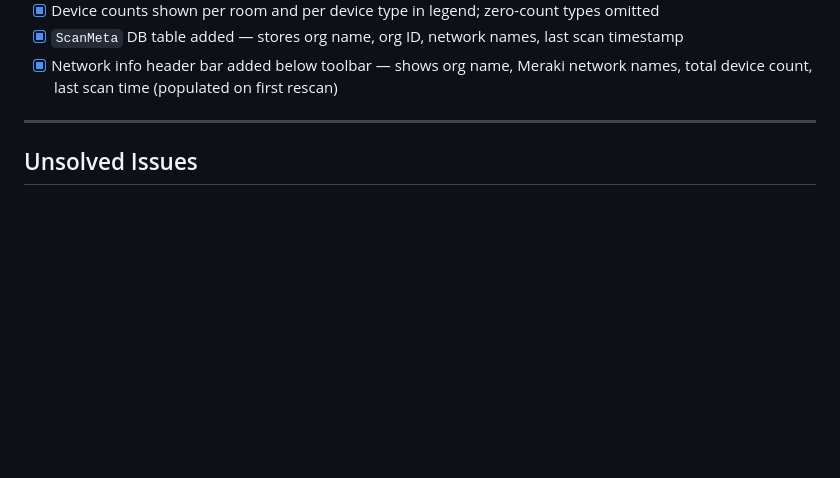
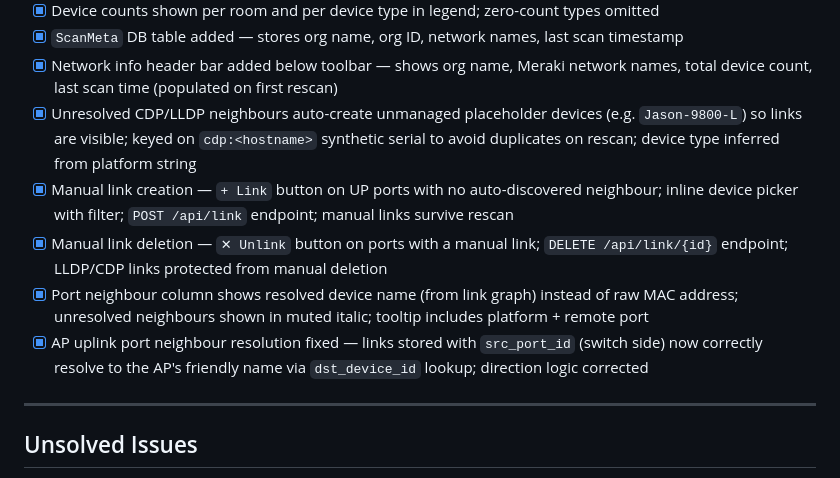
Before and after one commit to jasonobroin/NetworkVisualizer, a Markdown page: plan/PLAN.md, the part around the change. GitHub-like rendering; blank space fills up the shorter version.

Commit message:
docs: update PLAN.md — placeholder devices, manual links, neighbour name resolution fixes

```diff
--- a/plan/PLAN.md
+++ b/plan/PLAN.md
@@ -98,6 +98,11 @@ via a dropdown. A manual "Rescan" button triggers fresh discovery.
 - [x] Device counts shown per room and per device type in legend; zero-count types omitted
 - [x] `ScanMeta` DB table added — stores org name, org ID, network names, last scan timestamp
 - [x] Network info header bar added below toolbar — shows org name, Meraki network names, total device count, last scan time (populated on first rescan)
+- [x] Unresolved CDP/LLDP neighbours auto-create unmanaged placeholder devices (e.g. `Jason-9800-L`) so links are visible; keyed on `cdp:<hostname>` synthetic serial to avoid duplicates on rescan; device type inferred from platform string
+- [x] Manual link creation — `+ Link` button on UP ports with no auto-discovered neighbour; inline device picker with filter; `POST /api/link` endpoint; manual links survive rescan
+- [x] Manual link deletion — `✕ Unlink` button on ports with a manual link; `DELETE /api/link/{id}` endpoint; LLDP/CDP links protected from manual deletion
+- [x] Port neighbour column shows resolved device name (from link graph) instead of raw MAC address; unresolved neighbours shown in muted italic; tooltip includes platform + remote port
+- [x] AP uplink port neighbour resolution fixed — links stored with `src_port_id` (switch side) now correctly resolve to the AP's friendly name via `dst_device_id` lookup; direction logic corrected
 
 ---
 
```
